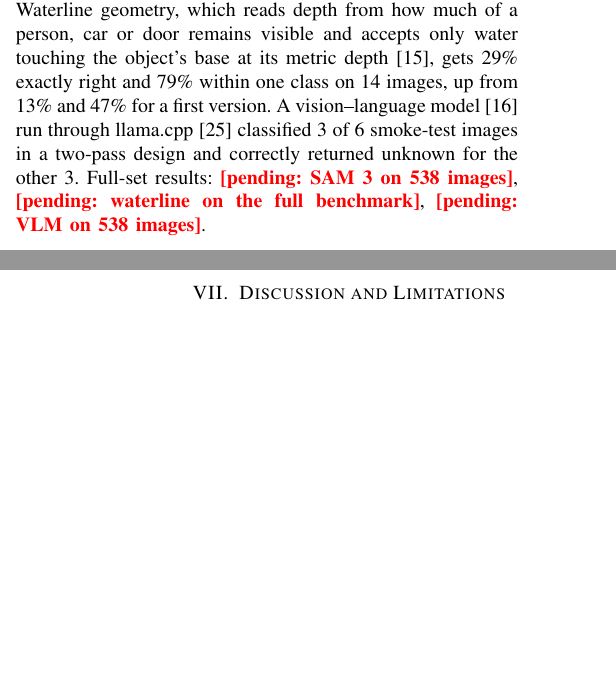
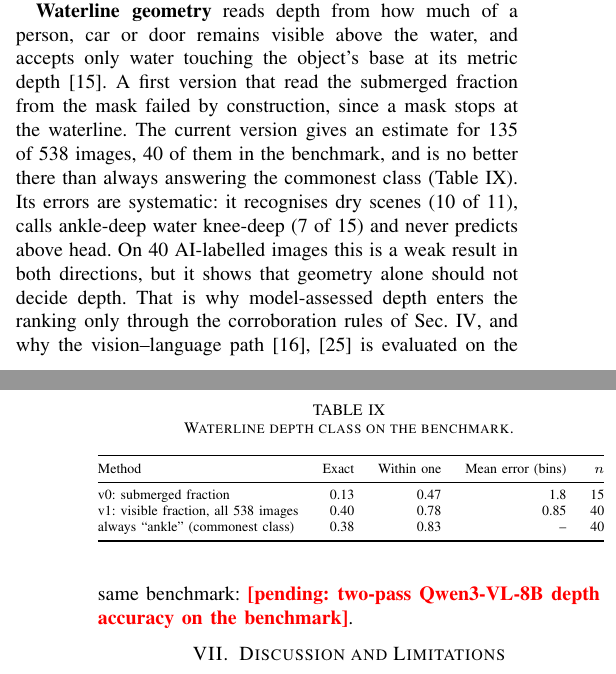
Before and after one commit to sunnyallana/floodline, a LaTeX paper (paper/floodline.tex): two parts of the columns of pages 5 and 6 of 6, joined at a grey line, cut so that both start at the same text, the shorter picture padded with empty space. Compiled offline with pdfLaTeX.

Commit message:
Paper: final SAM 3 and waterline results; waterline reported against the majority baseline
Six pages. One result pending: the two-pass Qwen3-VL depth accuracy, whose full run is in progress.

```diff
--- a/paper/floodline.tex
+++ b/paper/floodline.tex
@@ -367,11 +367,28 @@ Spearman, per-hexagon water (8,337 hexagons) & 0.94 \\
 \label{fig:larkana}
 \end{figure}
 
-\subsection{Perception (interim)}
-Perception numbers are interim. Concept segmentation with SAM~3~\cite{carion2026sam3} on the first 180 flooded test images reaches a mean IoU of 0.959 for water, 0.868 for people and 0.755 for buildings against dataset masks that were themselves made with SAM~3 assistance, so the comparison is partly circular. % results/README.md section 1
-Waterline geometry, which reads depth from how much of a person, car or door remains visible and accepts only water touching the object's base at its metric depth~\cite{yang2024depthv2}, gets 29\% exactly right and 79\% within one class on 14 images, up from 13\% and 47\% for a first version. % results/waterline_run.json, results/README.md section 3
-A vision--language model~\cite{bai2025qwen3vl} run through llama.cpp~\cite{llamacpp} classified 3 of 6 smoke-test images in a two-pass design and correctly returned unknown for the other 3. % results/README.md section 4
-Full-set results: \pending{SAM~3 on 538 images}, \pending{waterline on the full benchmark}, \pending{VLM on 538 images}.
+\subsection{Perception}
+\textbf{Segmentation.} SAM~3~\cite{carion2026sam3} with concept prompts on all 538 flooded evaluation images (686 scored calls) reaches a mean IoU of 0.959 for water (median 0.989, boundary F1 0.960, $n$=482), 0.882 for people (0.945, $n$=138) and 0.775 for buildings (0.948, $n$=229) against the dataset masks. % results/sam3_run.json, results/README.md section 1
+Those masks were made with SAM~3 assistance and manual review, so this partly measures SAM~3 against itself; the gap between mean and median is the set of images a reviewer corrected.
+
+\textbf{Waterline geometry} reads depth from how much of a person, car or door remains visible above the water, and accepts only water touching the object's base at its metric depth~\cite{yang2024depthv2}. A first version that read the submerged fraction from the mask failed by construction, since a mask stops at the waterline. The current version gives an estimate for 135 of 538 images, 40 of them in the benchmark, and is no better there than always answering the commonest class (Table~\ref{tab:waterline}). % results/waterline_run.json, results/README.md section 3
+Its errors are systematic: it recognises dry scenes (10 of 11), calls ankle-deep water knee-deep (7 of 15) and never predicts above head. On 40 AI-labelled images this is a weak result in both directions, but it shows that geometry alone should not decide depth. That is why model-assessed depth enters the ranking only through the corroboration rules of Sec.~\ref{sec:trust}, and why the vision--language path~\cite{bai2025qwen3vl,llamacpp} is evaluated on the same benchmark: \pending{two-pass Qwen3-VL-8B depth accuracy on the benchmark}.
+
+\begin{table}[t]
+\caption{Waterline depth class on the benchmark.}
+\label{tab:waterline}
+\centering\scriptsize
+% results/README.md section 3, results/waterline_run.json
+\begin{tabular}{@{}lrrrr@{}}
+\toprule
+Method & Exact & Within one & Mean error (bins) & $n$ \\
+\midrule
+v0: submerged fraction & 0.13 & 0.47 & 1.8 & 15 \\
+v1: visible fraction, all 538 images & 0.40 & 0.78 & 0.85 & 40 \\
+always ``ankle'' (commonest class) & 0.38 & 0.83 & -- & 40 \\
+\bottomrule
+\end{tabular}
+\end{table}
 
 % ---------------------------------------------------------------------------------------------------------------
 \section{Discussion and Limitations}
```
Also changed, not shown: paper/README.md, paper/floodline.pdf, paper/floodline.tex (8 more changed lines).
